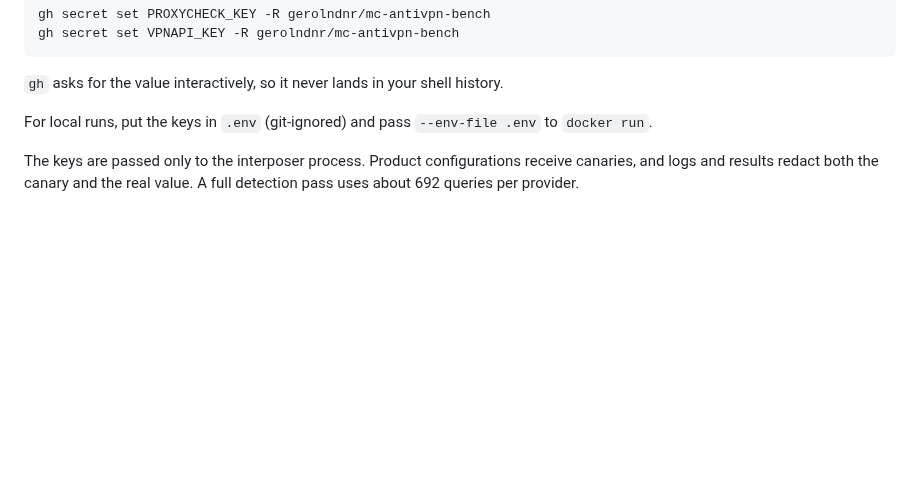
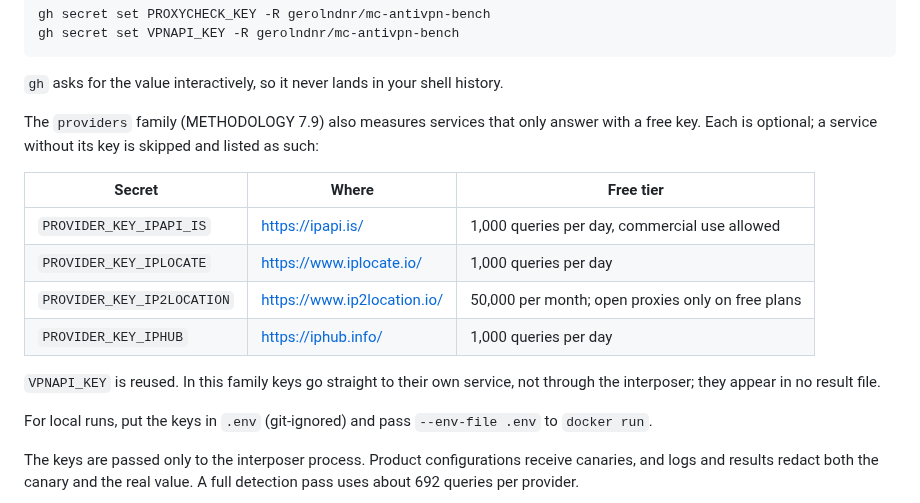
Before and after one commit to gerolndnr/mc-antivpn-bench, a Markdown page: docs/KEYS.md, the part around the change. Drawn GitHub-style; blank space fills up the shorter version.

````diff
--- a/docs/KEYS.md
+++ b/docs/KEYS.md
@@ -15,6 +15,17 @@ gh secret set VPNAPI_KEY -R gerolndnr/mc-antivpn-bench
 ```
 
 `gh` asks for the value interactively, so it never lands in your shell history.
+
+The `providers` family (METHODOLOGY 7.9) also measures services that only answer with a free key. Each is optional; a service without its key is skipped and listed as such:
+
+| Secret | Where | Free tier |
+| --- | --- | --- |
+| `PROVIDER_KEY_IPAPI_IS` | <https://ipapi.is/> | 1,000 queries per day, commercial use allowed |
+| `PROVIDER_KEY_IPLOCATE` | <https://www.iplocate.io/> | 1,000 queries per day |
+| `PROVIDER_KEY_IP2LOCATION` | <https://www.ip2location.io/> | 50,000 per month; open proxies only on free plans |
+| `PROVIDER_KEY_IPHUB` | <https://iphub.info/> | 1,000 queries per day |
+
+`VPNAPI_KEY` is reused. In this family keys go straight to their own service, not through the interposer; they appear in no result file.
 
 For local runs, put the keys in `.env` (git-ignored) and pass `--env-file .env` to `docker run`.
 
````
Also changed, not shown: METHODOLOGY.md (+20 -0 lines), README.md (+16 -1 lines), docs/overview/overview-dark.png (added), docs/overview/overview-light.png (added), 12 other files.
